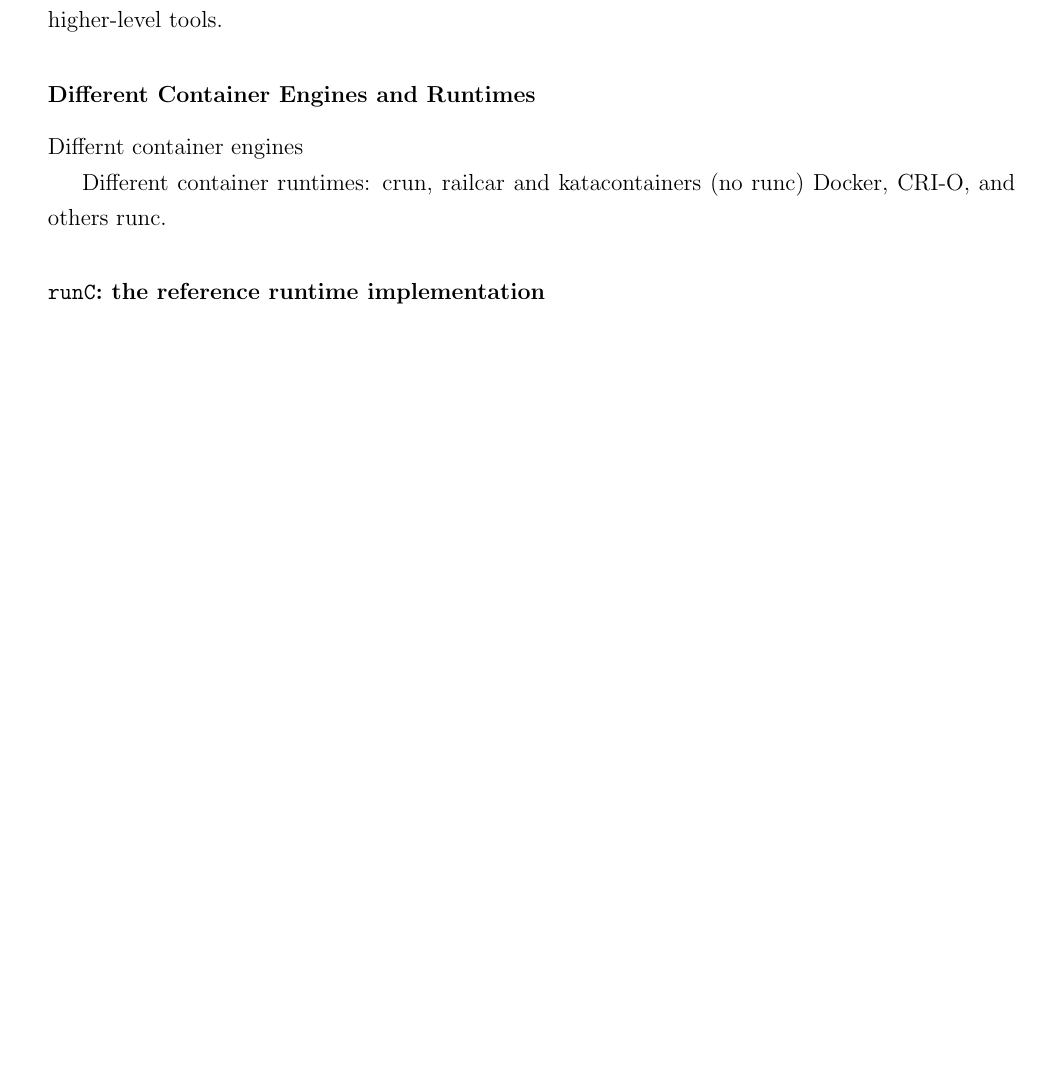
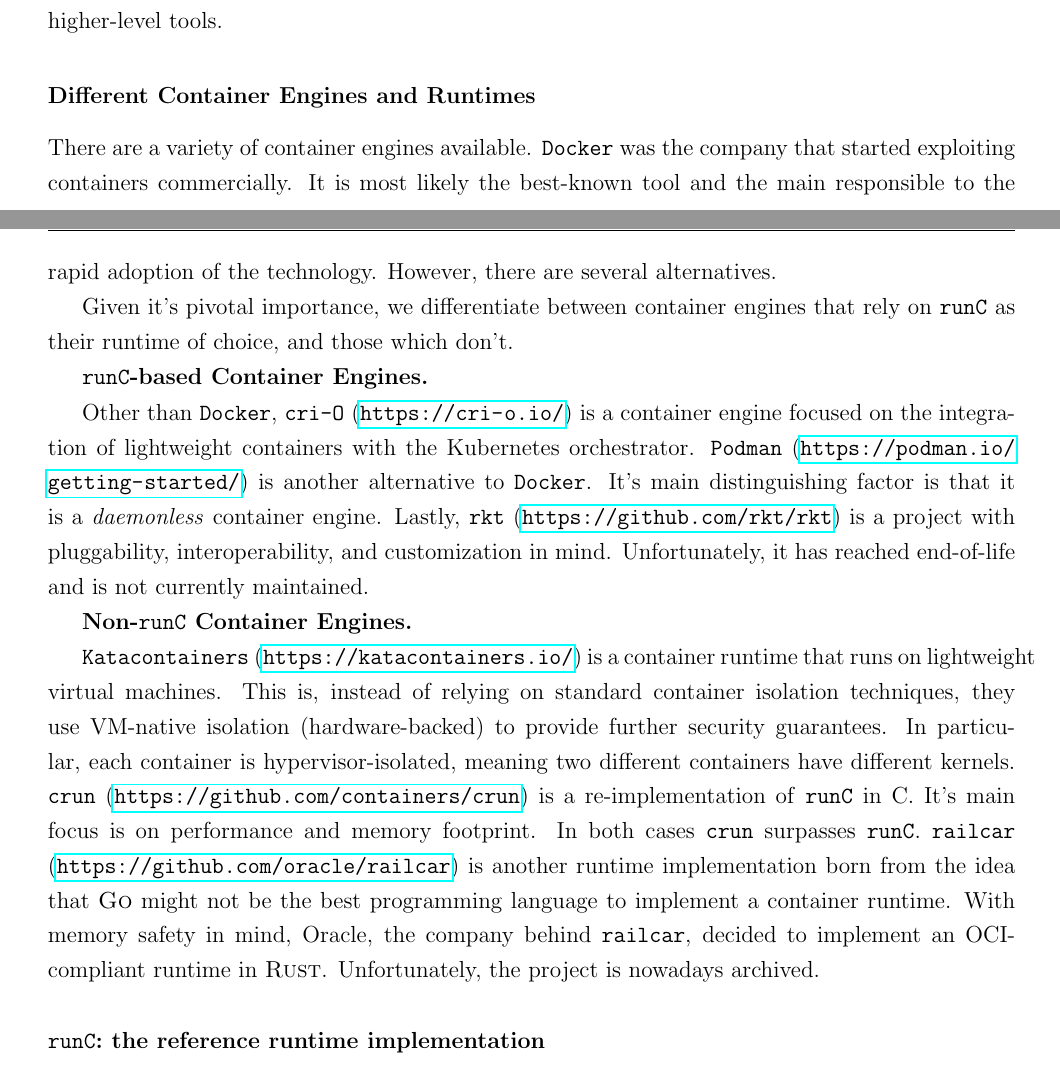
Before and after one commit to live-containers/dissemination, a LaTeX thesis (thesis/main.tex, which reads thesis/sections/acronyms.tex, thesis/sections/background.tex): part of page 30 of 69 before the commit and two parts of pages 30 and 31 of 69 after it, the two joined at a grey line, cut so that both start at the same text, the shorter picture padded with empty space. Compiled offline with pdfLaTeX.

Commit message:
Containers thing finished

```diff
--- a/thesis/sections/acronyms.tex
+++ b/thesis/sections/acronyms.tex
@@ -4,4 +4,5 @@
 \newacronym{pid}{PID}{Process ID}
 \newacronym{pie}{PIE}{Position Independent Code}
 \newacronym{pte}{PTE}{Page Table Entry}
+\newacronym{vm}{VM}{Virtual Machine}
 \newacronym{vmm}{VMM}{Virtual Machine Monitor}
--- a/thesis/sections/background.tex
+++ b/thesis/sections/background.tex
@@ -147,10 +152,32 @@
 
 \subsubsection*{Different Container Engines and Runtimes}
 
-Differnt container engines
+There are a variety of container engines available.
+\texttt{Docker} was the company that started exploiting containers commercially.
+It is most likely the best-known tool and the main responsible to the rapid adoption of the technology.
+However, there are several alternatives.
 
-Different container runtimes: crun, railcar and katacontainers (no runc)
-Docker, CRI-O, and others runc.
+Given it's pivotal importance, we differentiate between container engines that rely on \runc as their runtime of choice, and those which don't.
+
+\textbf{\runc-based Container Engines.}
+
+Other than \texttt{Docker}, \texttt{cri-O} (\url{https://cri-o.io/}) is a container engine focused on the integration of lightweight containers with the Kubernetes orchestrator.
+\texttt{Podman} (\url{https://podman.io/getting-started/}) is another alternative to \texttt{Docker}.
+It's main distinguishing factor is that it is a \textit{daemonless} container engine.
+Lastly, \texttt{rkt} (\url{https://github.com/rkt/rkt}) is a project with pluggability, interoperability, and customization in mind.
+Unfortunately, it has reached end-of-life and is not currently maintained.
+
+\textbf{Non-\runc Container Engines.}
+
+\texttt{Katacontainers} (\url{https://katacontainers.io/}) is a container runtime that runs on lightweight virtual machines.
+This is, instead of relying on standard container isolation techniques, they use VM-native isolation (hardware-backed) to provide further security guarantees.
+In particular, each container is hypervisor-isolated, meaning two different containers have different kernels.
+\texttt{crun} (\url{https://github.com/containers/crun}) is a re-implementation of \runc in C.
+It's main focus is on performance and memory footprint.
+In both cases \texttt{crun} surpasses \runc.
+\texttt{railcar} (\url{https://github.com/oracle/railcar}) is another runtime implementation born from the idea that \textsc{Go} might not be the best programming language to implement a container runtime.
+With memory safety in mind, Oracle, the company behind \texttt{railcar}, decided to implement an OCI-compliant runtime in \textsc{Rust}.
+Unfortunately, the project is nowadays archived.
 
 \subsubsection*{\runc: the reference runtime implementation}
 
```
Also changed, not shown: thesis/biblio.bib (+7 -0 lines), thesis/sections/background.tex (11 more changed lines).
